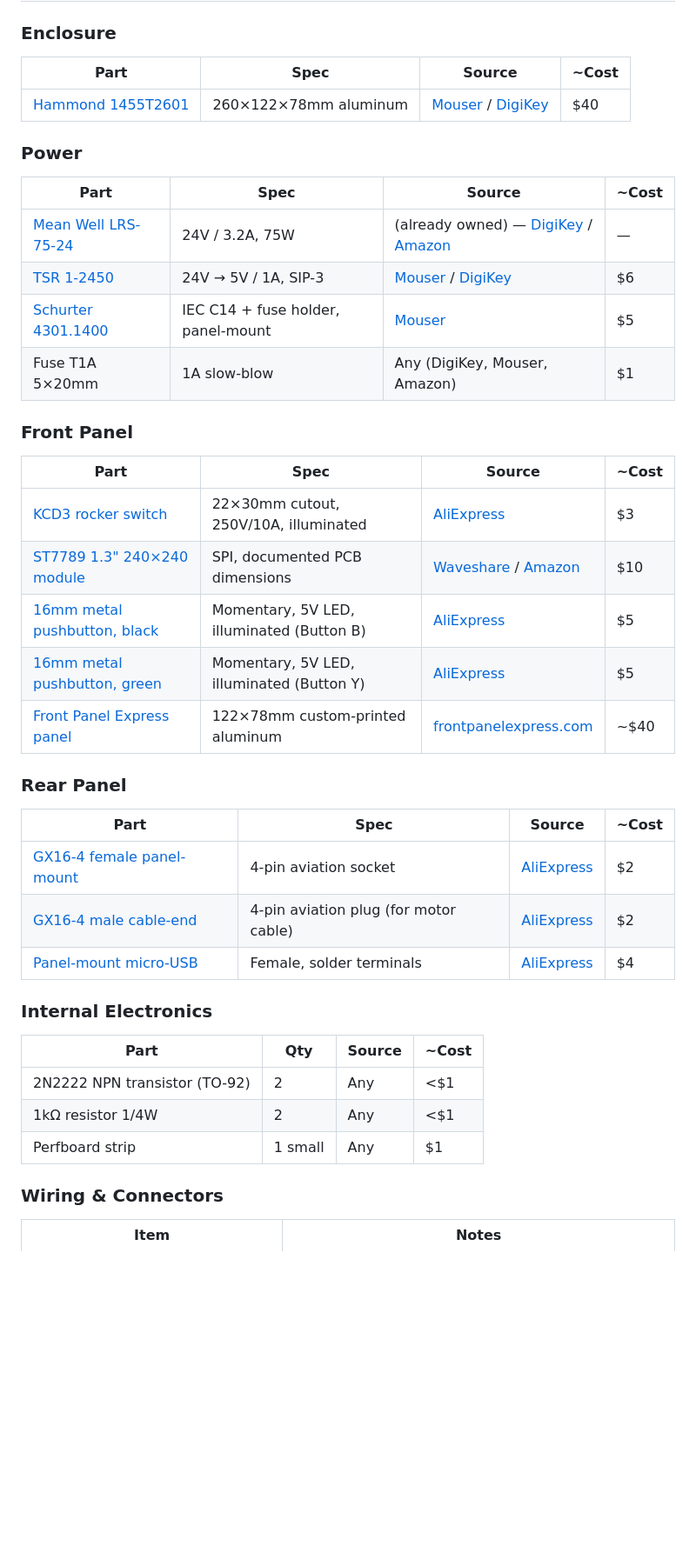
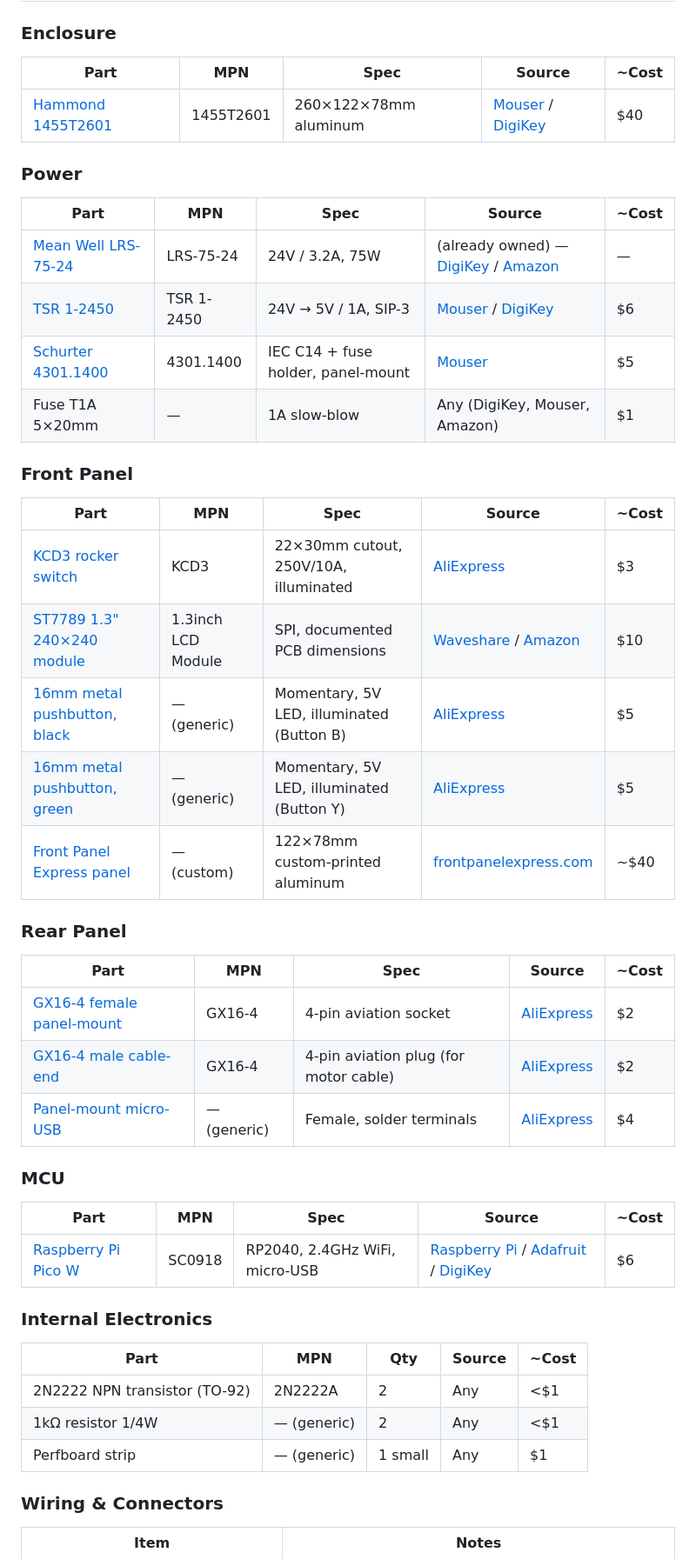
Before and after one commit to liorse/Golan_Kolatker_Peeling_Thin_Sheet_Using_Stepper, a Markdown page: Peeling_Automation_Stepper_Control_Uno/actual_parts_for_instrument.md, the part around the change. Shown at 87% size. Rendered like a GitHub page; blank space fills up the shorter version.

Commit message:
Update parts list to include MPNs for better identification and sourcing

```diff
--- a/Peeling_Automation_Stepper_Control_Uno/actual_parts_for_instrument.md
+++ b/Peeling_Automation_Stepper_Control_Uno/actual_parts_for_instrument.md
@@ -35,40 +35,45 @@
 ## Complete Parts List
 
 ### Enclosure
-| Part | Spec | Source | ~Cost |
-|---|---|---|---|
-| [Hammond 1455T2601](https://www.hammfg.com/part/1455T2601) | 260×122×78mm aluminum | [Mouser](https://www.mouser.com/c/enclosures/enclosures-boxes-cases/?m=Hammond) / [DigiKey](https://www.digikey.com/en/products/filter/boxes-enclosures-racks/679) | $40 |
+| Part | MPN | Spec | Source | ~Cost |
+|---|---|---|---|---|
+| [Hammond 1455T2601](https://www.hammfg.com/part/1455T2601) | 1455T2601 | 260×122×78mm aluminum | [Mouser](https://www.mouser.com/c/enclosures/enclosures-boxes-cases/?m=Hammond) / [DigiKey](https://www.digikey.com/en/products/filter/boxes-enclosures-racks/679) | $40 |
 
 ### Power
-| Part | Spec | Source | ~Cost |
-|---|---|---|---|
-| [Mean Well LRS-75-24](https://www.meanwell.com/productPdf.aspx?i=403) | 24V / 3.2A, 75W | (already owned) — [DigiKey](https://www.digikey.com/en/products/detail/mean-well-usa-inc/LRS-75-24/7705055) / [Amazon](https://www.amazon.com/MeanWell-LRS-75-24-Power-Supply-75W/dp/B077B3X7S3) | — |
-| [TSR 1-2450](https://www.tracopower.com/model/tsr-1-2450) | 24V → 5V / 1A, SIP-3 | [Mouser](https://www.mouser.com/ProductDetail/TRACO-Power/TSR-1-2450?qs=ckJk83FOD0XFKqda0Mzkgw%3D%3D) / [DigiKey](https://www.digikey.ca/en/products/detail/traco-power/TSR-1-2450/9383780) | $6 |
-| [Schurter 4301.1400](https://www.schurter.com/en/products-and-solutions/components/connectors/power-entry-modules) | IEC C14 + fuse holder, panel-mount | [Mouser](https://www.mouser.com/c/connectors/power-entry-connectors/?m=Schurter) | $5 |
-| Fuse T1A 5×20mm | 1A slow-blow | Any (DigiKey, Mouser, Amazon) | $1 |
+| Part | MPN | Spec | Source | ~Cost |
+|---|---|---|---|---|
+| [Mean Well LRS-75-24](https://www.meanwell.com/productPdf.aspx?i=403) | LRS-75-24 | 24V / 3.2A, 75W | (already owned) — [DigiKey](https://www.digikey.com/en/products/detail/mean-well-usa-inc/LRS-75-24/7705055) / [Amazon](https://www.amazon.com/MeanWell-LRS-75-24-Power-Supply-75W/dp/B077B3X7S3) | — |
+| [TSR 1-2450](https://www.tracopower.com/model/tsr-1-2450) | TSR 1-2450 | 24V → 5V / 1A, SIP-3 | [Mouser](https://www.mouser.com/ProductDetail/TRACO-Power/TSR-1-2450?qs=ckJk83FOD0XFKqda0Mzkgw%3D%3D) / [DigiKey](https://www.digikey.ca/en/products/detail/traco-power/TSR-1-2450/9383780) | $6 |
+| [Schurter 4301.1400](https://www.schurter.com/en/products-and-solutions/components/connectors/power-entry-modules) | 4301.1400 | IEC C14 + fuse holder, panel-mount | [Mouser](https://www.mouser.com/c/connectors/power-entry-connectors/?m=Schurter) | $5 |
+| Fuse T1A 5×20mm | — | 1A slow-blow | Any (DigiKey, Mouser, Amazon) | $1 |
 
 ### Front Panel
-| Part | Spec | Source | ~Cost |
-|---|---|---|---|
-| [KCD3 rocker switch](https://www.aliexpress.com/w/wholesale-kcd3-rocker-switch.html) | 22×30mm cutout, 250V/10A, illuminated | [AliExpress](https://www.aliexpress.com/w/wholesale-kcd3-rocker-switch.html) | $3 |
-| [ST7789 1.3" 240×240 module](https://www.waveshare.com/1.3inch-lcd-module.htm) | SPI, documented PCB dimensions | [Waveshare](https://www.waveshare.com/1.3inch-lcd-module.htm) / [Amazon](https://www.amazon.com/1-3inch-LCD-Module-IPS-Communicating/dp/B07VJ63F98) | $10 |
-| [16mm metal pushbutton, black](https://www.aliexpress.com/item/4001291695467.html) | Momentary, 5V LED, illuminated (Button B) | [AliExpress](https://www.aliexpress.com/item/4001291695467.html) | $5 |
-| [16mm metal pushbutton, green](https://www.aliexpress.com/item/4001291695467.html) | Momentary, 5V LED, illuminated (Button Y) | [AliExpress](https://www.aliexpress.com/item/4001291695467.html) | $5 |
-| [Front Panel Express panel](https://www.frontpanelexpress.com/) | 122×78mm custom-printed aluminum | [frontpanelexpress.com](https://www.frontpanelexpress.com/) | ~$40 |
+| Part | MPN | Spec | Source | ~Cost |
+|---|---|---|---|---|
+| [KCD3 rocker switch](https://www.aliexpress.com/w/wholesale-kcd3-rocker-switch.html) | KCD3 | 22×30mm cutout, 250V/10A, illuminated | [AliExpress](https://www.aliexpress.com/w/wholesale-kcd3-rocker-switch.html) | $3 |
+| [ST7789 1.3" 240×240 module](https://www.waveshare.com/1.3inch-lcd-module.htm) | 1.3inch LCD Module | SPI, documented PCB dimensions | [Waveshare](https://www.waveshare.com/1.3inch-lcd-module.htm) / [Amazon](https://www.amazon.com/1-3inch-LCD-Module-IPS-Communicating/dp/B07VJ63F98) | $10 |
+| [16mm metal pushbutton, black](https://www.aliexpress.com/item/4001291695467.html) | — (generic) | Momentary, 5V LED, illuminated (Button B) | [AliExpress](https://www.aliexpress.com/item/4001291695467.html) | $5 |
+| [16mm metal pushbutton, green](https://www.aliexpress.com/item/4001291695467.html) | — (generic) | Momentary, 5V LED, illuminated (Button Y) | [AliExpress](https://www.aliexpress.com/item/4001291695467.html) | $5 |
+| [Front Panel Express panel](https://www.frontpanelexpress.com/) | — (custom) | 122×78mm custom-printed aluminum | [frontpanelexpress.com](https://www.frontpanelexpress.com/) | ~$40 |
 
 ### Rear Panel
-| Part | Spec | Source | ~Cost |
-|---|---|---|---|
-| [GX16-4 female panel-mount](https://www.aliexpress.com/item/32830722292.html) | 4-pin aviation socket | [AliExpress](https://www.aliexpress.com/item/32830722292.html) | $2 |
-| [GX16-4 male cable-end](https://www.aliexpress.com/item/32830722292.html) | 4-pin aviation plug (for motor cable) | [AliExpress](https://www.aliexpress.com/item/32830722292.html) | $2 |
-| [Panel-mount micro-USB](https://www.aliexpress.com/w/wholesale-micro-usb-panel-mount.html) | Female, solder terminals | [AliExpress](https://www.aliexpress.com/w/wholesale-micro-usb-panel-mount.html) | $4 |
+| Part | MPN | Spec | Source | ~Cost |
+|---|---|---|---|---|
+| [GX16-4 female panel-mount](https://www.aliexpress.com/item/32830722292.html) | GX16-4 | 4-pin aviation socket | [AliExpress](https://www.aliexpress.com/item/32830722292.html) | $2 |
+| [GX16-4 male cable-end](https://www.aliexpress.com/item/32830722292.html) | GX16-4 | 4-pin aviation plug (for motor cable) | [AliExpress](https://www.aliexpress.com/item/32830722292.html) | $2 |
+| [Panel-mount micro-USB](https://www.aliexpress.com/w/wholesale-micro-usb-panel-mount.html) | — (generic) | Female, solder terminals | [AliExpress](https://www.aliexpress.com/w/wholesale-micro-usb-panel-mount.html) | $4 |
+
+### MCU
+| Part | MPN | Spec | Source | ~Cost |
+|---|---|---|---|---|
+| [Raspberry Pi Pico W](https://www.raspberrypi.com/products/raspberry-pi-pico/) | SC0918 | RP2040, 2.4GHz WiFi, micro-USB | [Raspberry Pi](https://www.raspberrypi.com/products/raspberry-pi-pico/) / [Adafruit](https://www.adafruit.com/product/5526) / [DigiKey](https://www.digikey.com/en/products/detail/raspberry-pi/SC0918/16608263) | $6 |
 
 ### Internal Electronics
-| Part | Qty | Source | ~Cost |
-|---|---|---|---|
-| 2N2222 NPN transistor (TO-92) | 2 | Any | <$1 |
-| 1kΩ resistor 1/4W | 2 | Any | <$1 |
-| Perfboard strip | 1 small | Any | $1 |
+| Part | MPN | Qty | Source | ~Cost |
+|---|---|---|---|---|
+| 2N2222 NPN transistor (TO-92) | 2N2222A | 2 | Any | <$1 |
+| 1kΩ resistor 1/4W | — (generic) | 2 | Any | <$1 |
+| Perfboard strip | — (generic) | 1 small | Any | $1 |
 
 ### Wiring & Connectors
 | Item | Notes |
```
